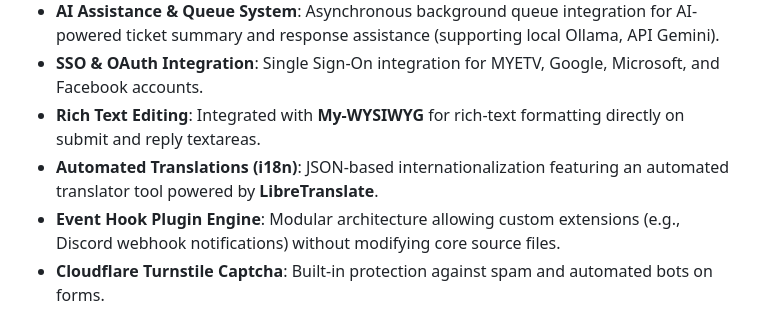
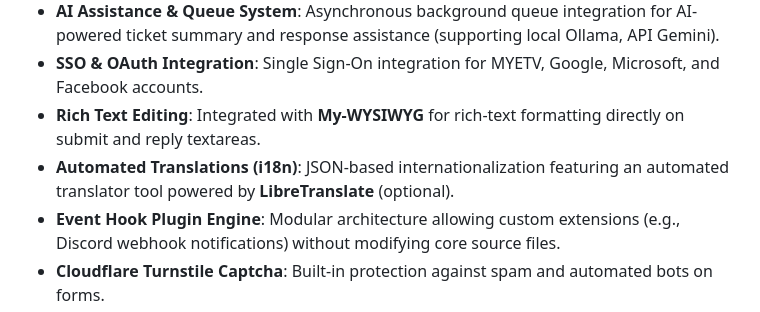
Before and after one commit to OskarCosimo/My-Tickets-Manager, a Markdown page: README.md, the part around the change. Drawn GitHub-style.

Commit message:
Update README to specify optional automated translations
Clarified that the automated translator tool is optional.

```diff
--- a/README.md
+++ b/README.md
@@ -13,7 +13,7 @@
 * **AI Assistance & Queue System**: Asynchronous background queue integration for AI-powered ticket summary and response assistance (supporting local Ollama, API Gemini).
 * **SSO & OAuth Integration**: Single Sign-On integration for MYETV, Google, Microsoft, and Facebook accounts.
 * **Rich Text Editing**: Integrated with **My-WYSIWYG** for rich-text formatting directly on submit and reply textareas.
-* **Automated Translations (i18n)**: JSON-based internationalization featuring an automated translator tool powered by **LibreTranslate**.
+* **Automated Translations (i18n)**: JSON-based internationalization featuring an automated translator tool powered by **LibreTranslate** (optional).
 * **Event Hook Plugin Engine**: Modular architecture allowing custom extensions (e.g., Discord webhook notifications) without modifying core source files.
 * **Cloudflare Turnstile Captcha**: Built-in protection against spam and automated bots on forms.
 * **Custom SMTP Mailing**: Support for PHPMailer or native PHP `mail()` for notification dispatches.
```
